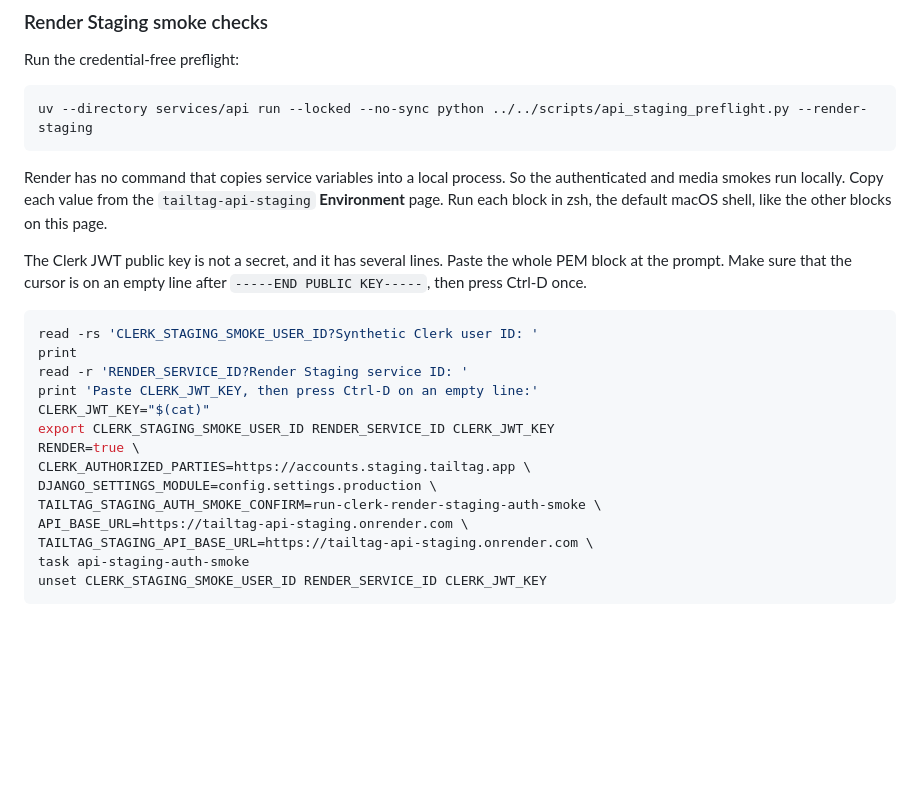
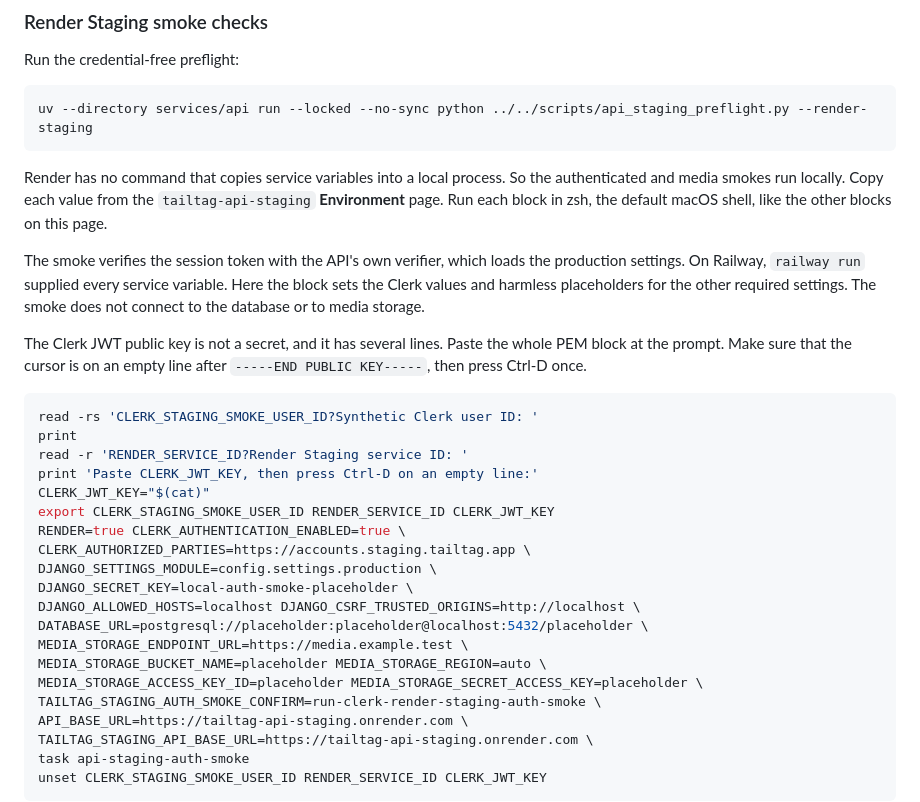
Before and after one commit to TailTag-Game/tailtag, a Markdown page: docs/development/staging.md, the part around the change. Drawn GitHub-style; blank space fills up the shorter version.

Commit message:
docs(api): give the Render Staging auth smoke its settings (#409)
The smoke verifies the session token with the API's own verifier. Building
the Django request loads the production settings. The Render block set only
DJANGO_SETTINGS_MODULE, so the settings failed to load, and the smoke reported
"session token" for a valid token. On Railway, `railway run` supplied every
service variable.

The block now sets CLERK_AUTHENTICATION_ENABLED and harmless placeholders for
the other required settings. An offline probe with exactly these variables
verified a token through the smoke's verifier.

```diff
--- a/docs/development/staging.md
+++ b/docs/development/staging.md
@@ -331,6 +331,12 @@ the authenticated and media smokes run locally. Copy each value from the
 `tailtag-api-staging` **Environment** page. Run each block in zsh, the default
 macOS shell, like the other blocks on this page.
 
+The smoke verifies the session token with the API's own verifier, which loads
+the production settings. On Railway, `railway run` supplied every service
+variable. Here the block sets the Clerk values and harmless placeholders for
+the other required settings. The smoke does not connect to the database or to
+media storage.
+
 The Clerk JWT public key is not a secret, and it has several lines. Paste the
 whole PEM block at the prompt. Make sure that the cursor is on an empty line
 after `-----END PUBLIC KEY-----`, then press Ctrl-D once.
@@ -342,9 +348,15 @@ read -r 'RENDER_SERVICE_ID?Render Staging service ID: '
 print 'Paste CLERK_JWT_KEY, then press Ctrl-D on an empty line:'
 CLERK_JWT_KEY="$(cat)"
 export CLERK_STAGING_SMOKE_USER_ID RENDER_SERVICE_ID CLERK_JWT_KEY
-RENDER=true \
+RENDER=true CLERK_AUTHENTICATION_ENABLED=true \
 CLERK_AUTHORIZED_PARTIES=https://accounts.staging.tailtag.app \
 DJANGO_SETTINGS_MODULE=config.settings.production \
+DJANGO_SECRET_KEY=local-auth-smoke-placeholder \
+DJANGO_ALLOWED_HOSTS=localhost DJANGO_CSRF_TRUSTED_ORIGINS=http://localhost \
+DATABASE_URL=postgresql://placeholder:placeholder@localhost:5432/placeholder \
+MEDIA_STORAGE_ENDPOINT_URL=https://media.example.test \
+MEDIA_STORAGE_BUCKET_NAME=placeholder MEDIA_STORAGE_REGION=auto \
+MEDIA_STORAGE_ACCESS_KEY_ID=placeholder MEDIA_STORAGE_SECRET_ACCESS_KEY=placeholder \
 TAILTAG_STAGING_AUTH_SMOKE_CONFIRM=run-clerk-render-staging-auth-smoke \
 API_BASE_URL=https://tailtag-api-staging.onrender.com \
 TAILTAG_STAGING_API_BASE_URL=https://tailtag-api-staging.onrender.com \
```
